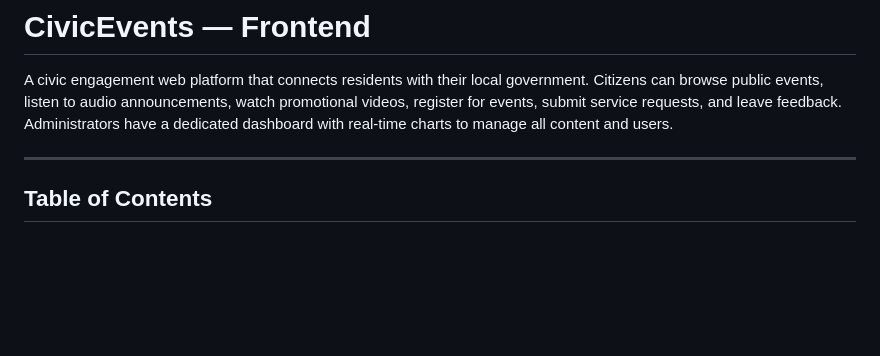
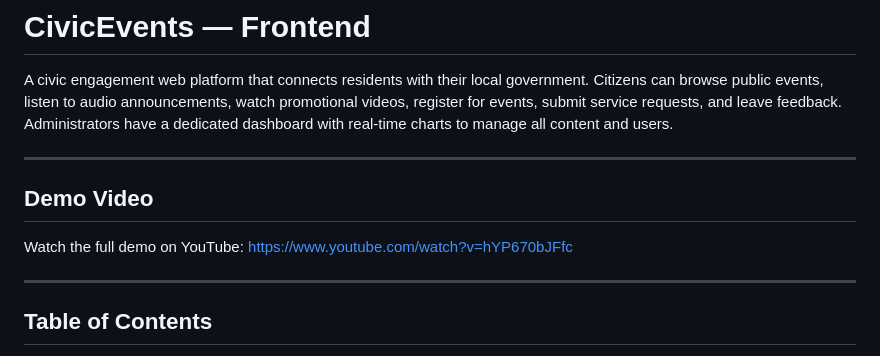
Before and after one commit to Jongkuch1/summative-ii-assessment-civicevents-project, a Markdown page: frontend/README.md, the part around the change. GitHub-like rendering; blank space fills up the shorter version.

Commit message:
Add demo video section to README
Added a section for a demo video link to the README.

```diff
--- a/frontend/README.md
+++ b/frontend/README.md
@@ -1,6 +1,12 @@
 # CivicEvents — Frontend
 
 A civic engagement web platform that connects residents with their local government. Citizens can browse public events, listen to audio announcements, watch promotional videos, register for events, submit service requests, and leave feedback. Administrators have a dedicated dashboard with real-time charts to manage all content and users.
+
+---
+
+## Demo Video
+
+Watch the full demo on YouTube: [https://www.youtube.com/watch?v=hYP670bJFfc](https://www.youtube.com/watch?v=hYP670bJFfc)
 
 ---
 
```
